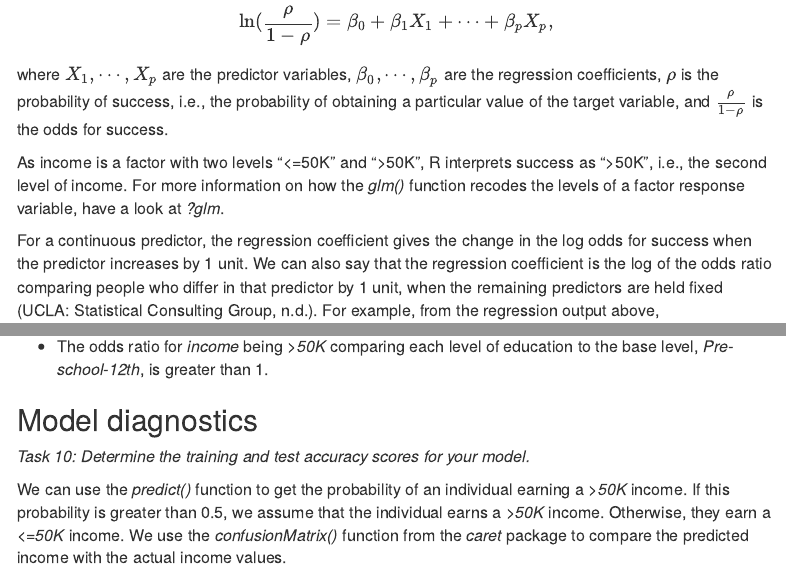
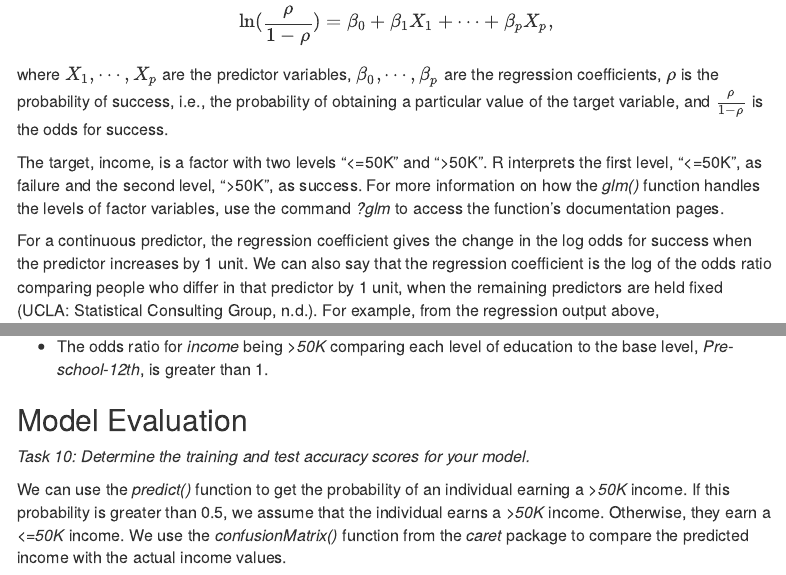
Before and after one commit to Arrolag/logistic-regression-analysis, an R Markdown document (LR_Exercise.Rmd): the page in a window 1100 px wide, from 520 px down, and a second part further down, joined at a grey line. The pictures show the output file LR_Exercise.html that the author committed with the source, opened offline; menus at the side of the page are left out.

Commit message:
Update files

```diff
--- a/LR_Exercise.Rmd
+++ b/LR_Exercise.Rmd
@@ -536,7 +536,7 @@ $$\ln(\frac{\rho}{1-\rho}) = \beta_{0} + \beta_{1}X_{1} + \cdots + \beta_{p}X_{p
 
 where $X_1, \cdots, X_p$ are the predictor variables, $β_0, \cdots ,β_p$ are the regression coefficients, $\rho$ is the probability of success, i.e., the probability of obtaining a particular value of the target variable, and $\frac{\rho}{1-\rho}$ is the odds for success.
 
-As income is a factor with two levels “<=50K” and “>50K”, R interprets success as “>50K”, i.e., the second level of income. For more information on how the *glm()* function recodes the levels of a factor response variable, have a look at *?glm*.
+The target, income, is a factor with two levels “<=50K” and “>50K”. R interprets the first level, “<=50K”, as failure and the second level, “>50K”, as success. For more information on how the *glm()* function handles the levels of factor variables, use the command *?glm* to access the function's documentation pages.
 
 For a continuous predictor, the regression coefficient gives the change in the log odds for success when the predictor increases by 1 unit. We can also say that the regression coefficient is the log of the odds ratio comparing people who differ in that predictor by 1 unit, when the remaining predictors are held fixed [@uclalogit]. For example, from the regression output above,
 
@@ -572,7 +572,7 @@ From the output above, we can now say that
 
 + The odds ratio for *income* being *>50K* comparing each level of education to the base level, *Pre-school-12th*, is greater than 1.
 
-## Model diagnostics
+## Model Evaluation
 
 *Task 10: Determine the training and test accuracy scores for your model.*
 
```
Also changed, not shown: LR_Exercise.html.
